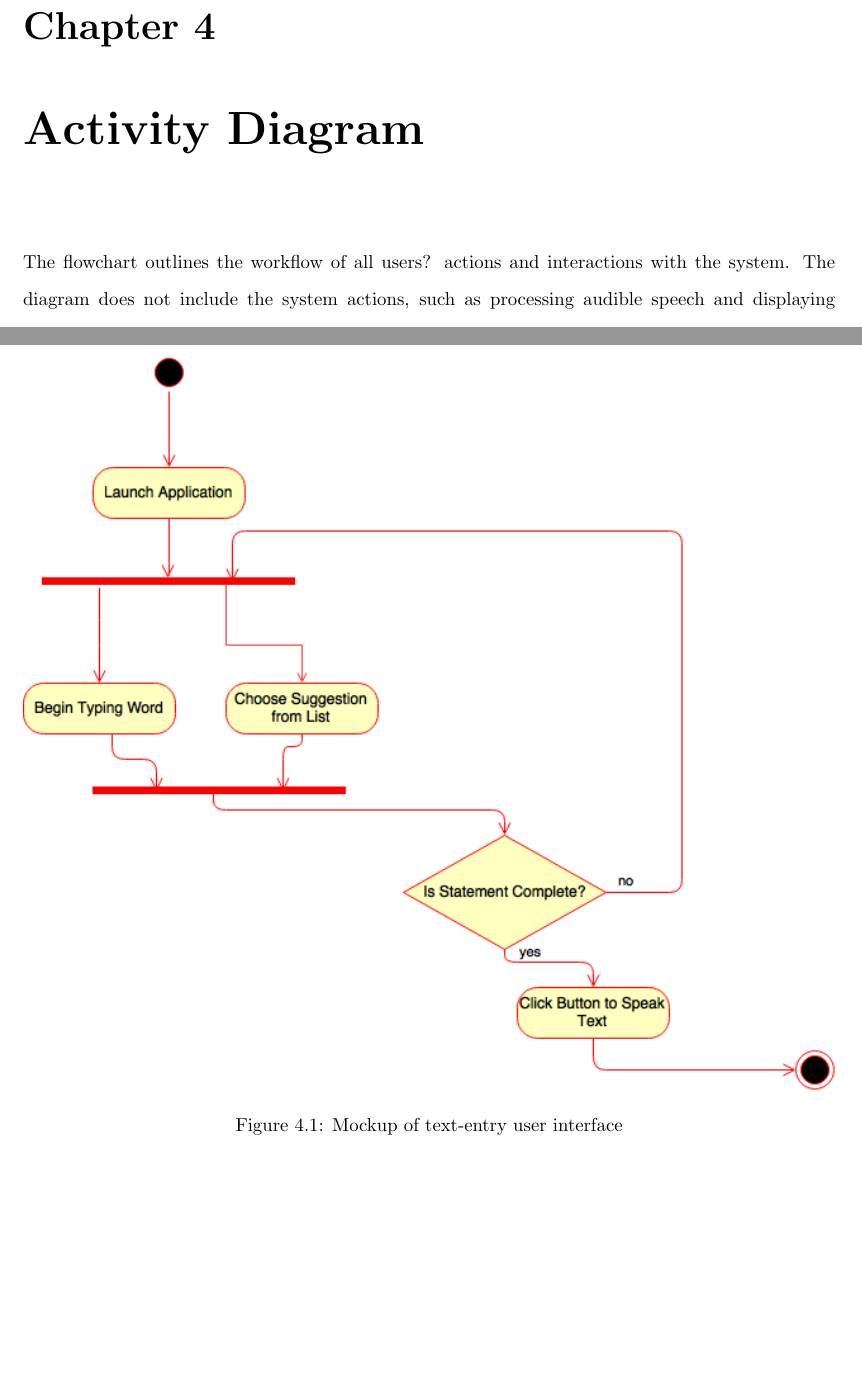
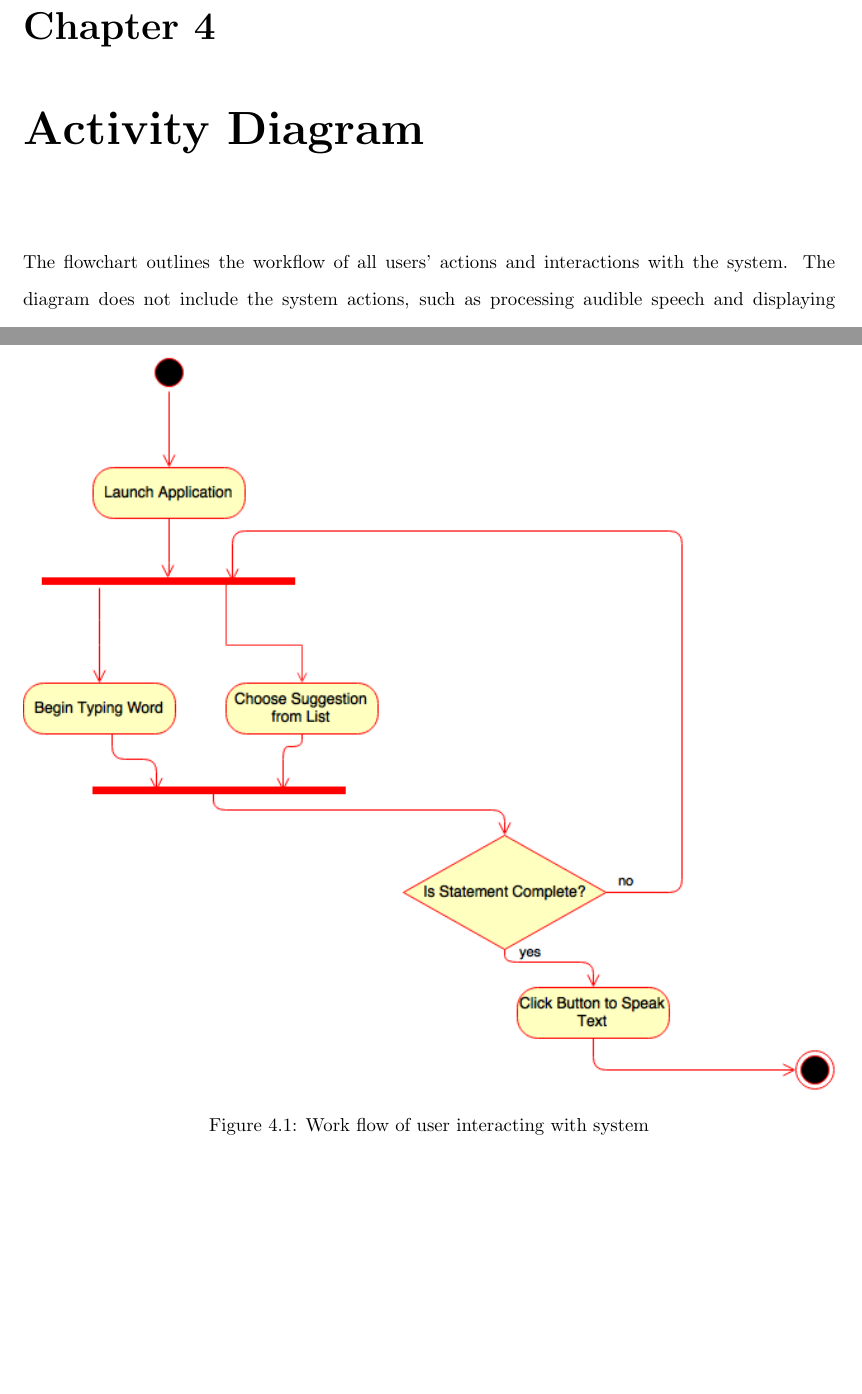
Before and after one commit to rwbayer/Senior-Design-Documentation, a LaTeX thesis (master.tex, which reads activitydiagram.tex): two parts of pages 11 and 12 of 24, joined at a grey line, cut so that both start at the same text. Compiled offline with pdfLaTeX.

Commit message:
Update caption

```diff
--- a/activitydiagram.tex
+++ b/activitydiagram.tex
@@ -1,10 +1,10 @@
 \chapter{Activity Diagram}
 
-The flowchart  outlines the workflow of all users? actions and interactions with the system. The diagram does not include the system actions, such as processing audible speech and displaying relevant suggestions.
+The flowchart  outlines the workflow of all users' actions and interactions with the system. The diagram does not include the system actions, such as processing audible speech and displaying relevant suggestions.
 
 \begin{figure}[htb]
 \centering
 \includegraphics[width=\textwidth]{ActivityDiagram.png}
-\caption{Mockup of text-entry user interface}
-\label{fig:ui}
+\caption{Work flow of user interacting with system}
+\label{fig:activityDiagram}
 \end{figure}
```
